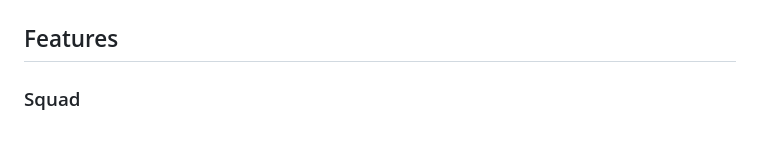
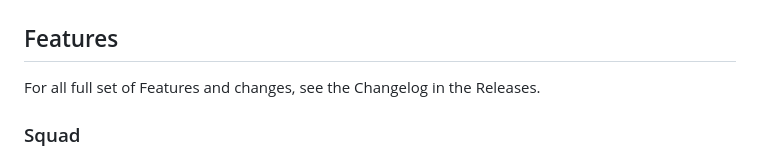
Before and after one commit to nboder/kickbase-manager, a Markdown page: README.md, the part around the change. Drawn GitHub-style.

```diff
--- a/README.md
+++ b/README.md
@@ -21,6 +21,8 @@ You are really want to use the last cents of your Balance and calculate with the
 > Even tough Challenges are listed after the Login, there is no support for Challenges. The App is only made for Leagues.
 
 ## Features
+
+For all full set of Features and changes, see the Changelog in the Releases.
 
 ### Squad
 
```
